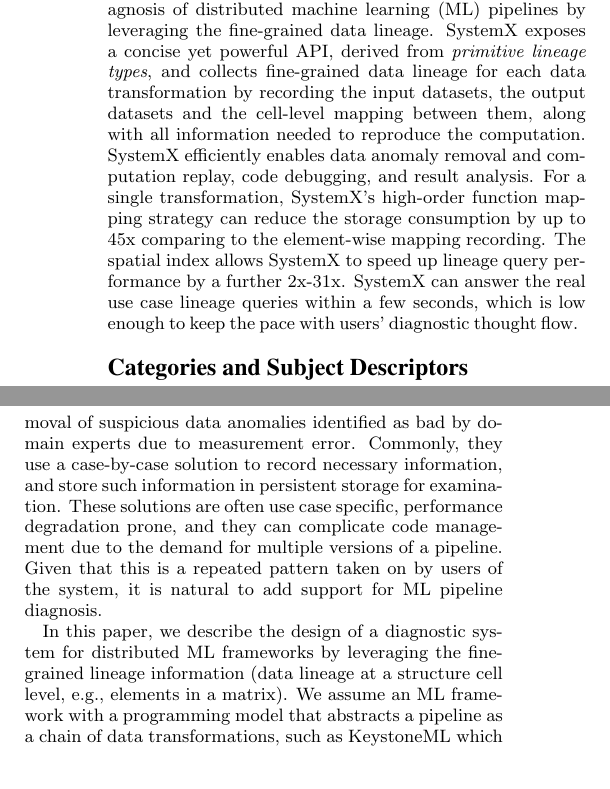
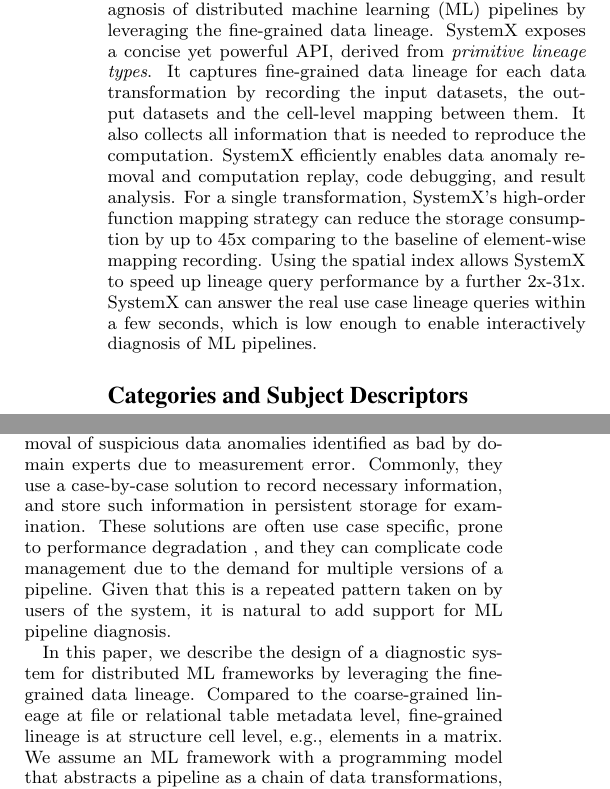
Before and after one commit to luckh2/SIGMOD_2016, a LaTeX paper (Lineage.tex): two parts of the columns of page 1 of 13, joined at a grey line, cut so that both start at the same text, the shorter picture padded with empty space. Compiled offline with pdfLaTeX.

Commit message:
migrating David's comments

```diff
--- a/Lineage.tex
+++ b/Lineage.tex
@@ -98,15 +98,15 @@
 \begin{abstract}
 We present the SystemX lineage system to enable the diagnosis of distributed machine learning (ML) pipelines by leveraging the fine-grained
 data lineage.
-SystemX exposes a concise yet powerful API, derived from \emph{primitive lineage types}, and collects fine-grained data lineage for each
-data transformation by recording the input datasets, the output datasets and the cell-level mapping between them, along
-with all information needed to reproduce the computation.
+SystemX exposes a concise yet powerful API, derived from \emph{primitive lineage types}.
+It captures fine-grained data lineage for each  data transformation by recording the input datasets, the output datasets and the cell-level mapping between them.
+It also collects all information that is needed to reproduce the computation.
 SystemX efficiently enables data anomaly removal and computation replay, code debugging, and result analysis.
 For a single transformation, SystemX's high-order function mapping strategy can reduce the storage consumption by up to
-45x comparing to the element-wise mapping recording.
-The spatial index allows SystemX to speed up lineage query performance by a further 2x-31x.
+45x comparing to the baseline of element-wise mapping recording.
+Using the spatial index allows SystemX to speed up lineage query performance by a further 2x-31x.
 SystemX can answer the real use case lineage queries within a few seconds,
-which is low enough to keep the pace with users' diagnostic thought flow.
+which is low enough to enable interactively diagnosis of ML pipelines.
 \end{abstract}
 
 % A category with the (minimum) three required fields
@@ -126,13 +126,13 @@
 locate the code segment for unexpected outcome, and rerun the computation with the removal of suspicious data anomalies
 identified as bad by domain experts due to measurement error.
 Commonly, they use a case-by-case solution to record necessary information, and store such information in persistent storage for examination.
-These solutions are often use case specific, performance degradation prone, and they can complicate code
+These solutions are often use case specific, prone to performance degradation , and they can complicate code
 management due to the demand for multiple versions of a pipeline.
 Given that this is a repeated pattern taken on by users of the system, it is natural to add support
 for ML pipeline diagnosis.
 
-In this paper, we describe the design of a diagnostic system for distributed ML frameworks by leveraging the fine-grained lineage information
-(data lineage at a structure cell level, e.g., elements in a matrix).
+In this paper, we describe the design of a diagnostic system for distributed ML frameworks by leveraging the fine-grained data lineage.
+Compared to the coarse-grained lineage at file or relational table metadata level, fine-grained lineage is at structure cell level, e.g., elements in a matrix.
 We assume an ML framework with a programming model that abstracts a pipeline as a chain of data transformations, such as KeystoneML
 which builds on top of Apache Spark, and use two building blocks: {\bf transformers} and {\bf estimators}.
 A {\bf transformer} applies a deterministic unary function to data items and produce new data items.
```
Also changed, not shown: Lineage.tex (2 more changed lines).
